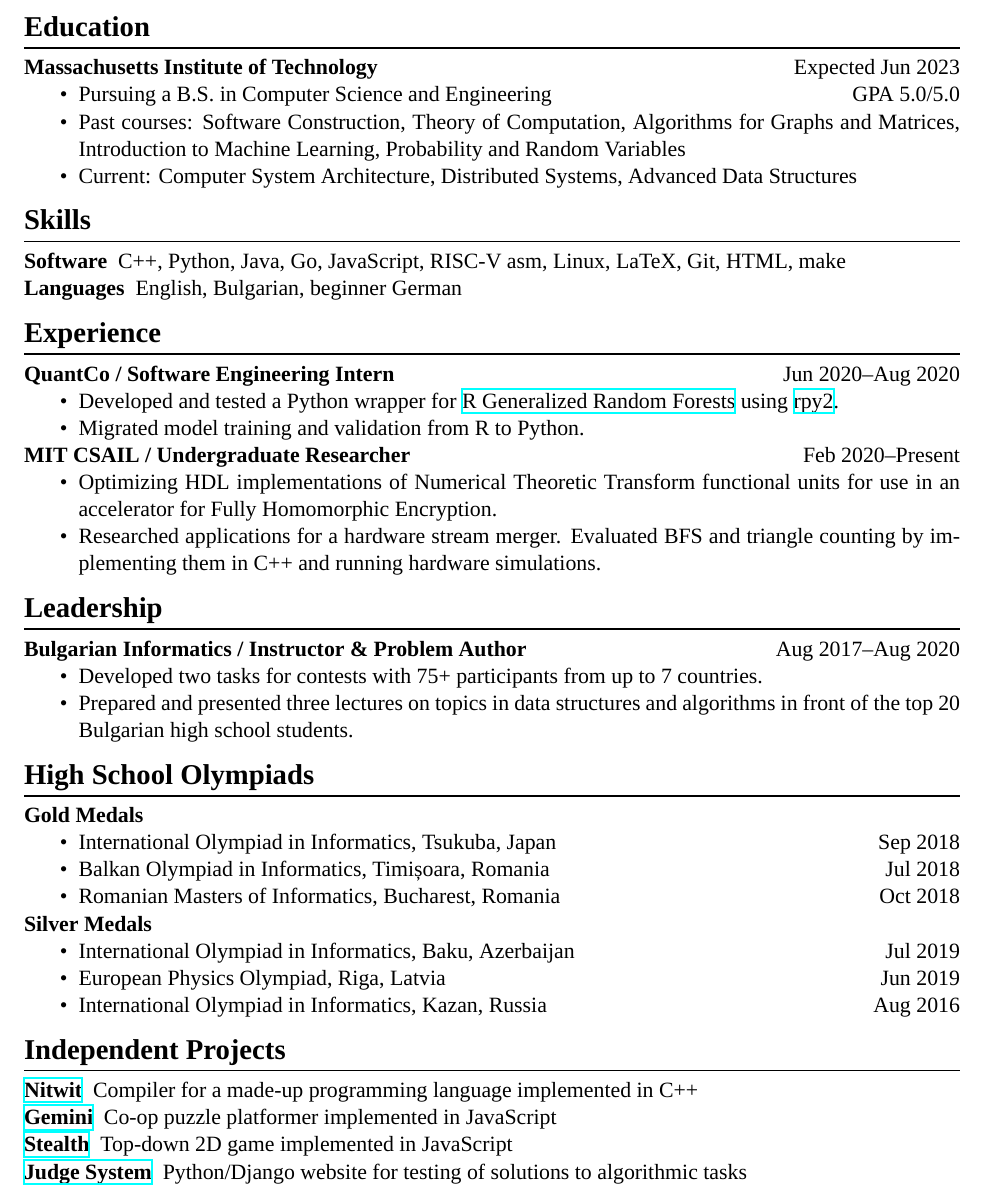
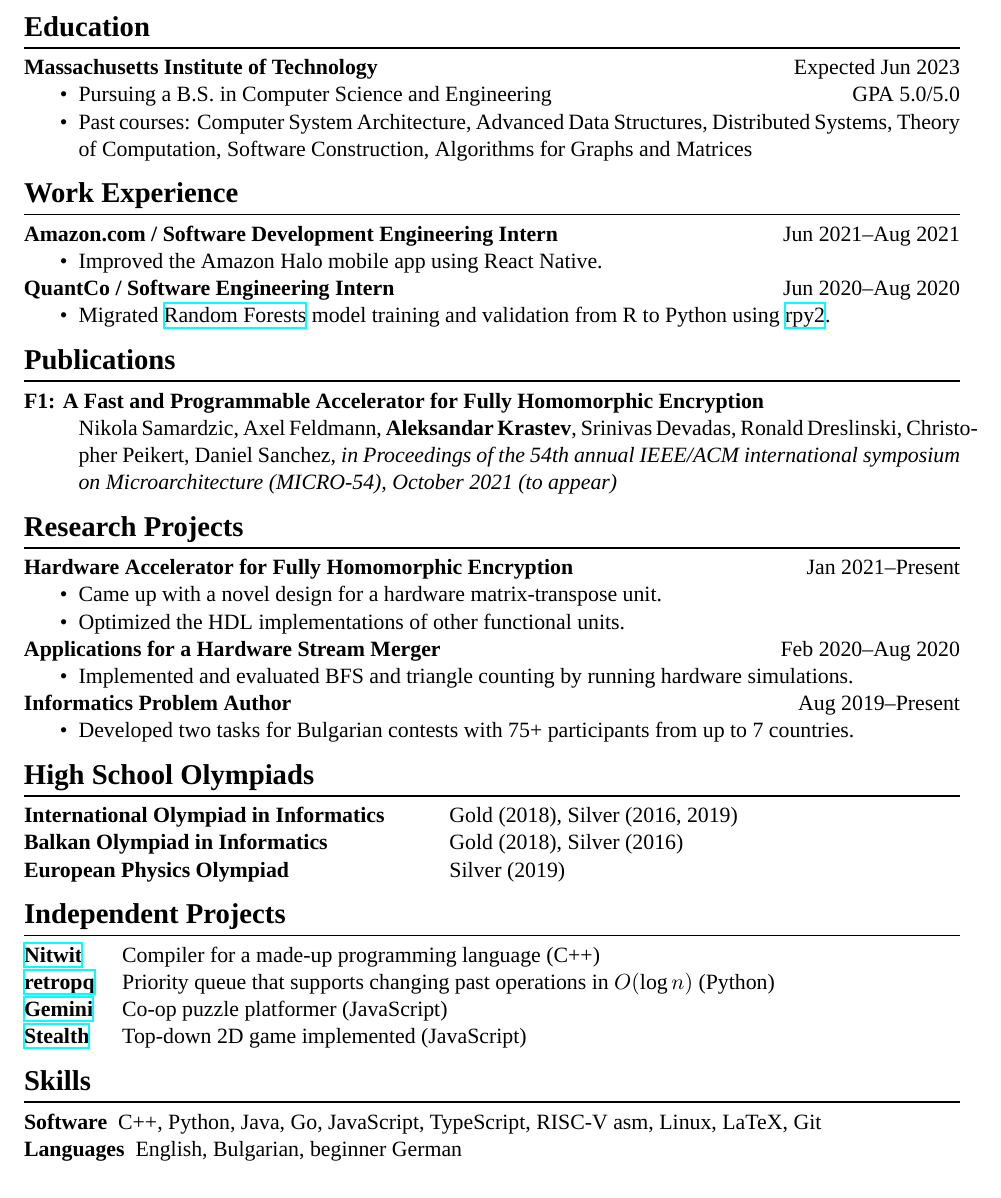
Before and after one commit to Alaxe/alaxe.github.io, a LaTeX CV (resume/aleksandar-krastev.tex): part of the page, cut so that both start at the same text. Compiled offline with XeLaTeX; a missing font is replaced by an installed copy or a similar font.

Commit message:
Updated resume

```diff
--- a/resume/aleksandar-krastev.tex
+++ b/resume/aleksandar-krastev.tex
@@ -24,6 +24,7 @@
 \titlespacing{\section}{0pt}{0em}{0em}
 \titleformat{\section}{\bf\Large}{\thesection}{1em}{}[{\titlerule[0.8pt]}]
 \setlist{nosep, topsep=-\parskip}
+\setlist[description]{leftmargin=!}
 
 \renewcommand{\labelitemi}{\textbullet}
 \renewcommand{\labelitemii}{$\circ$}
@@ -57,89 +57,92 @@ $\bullet$ \href{https://github.com/Alaxe}{https://github.com/Alaxe} \hfill
     \item Pursuing a B.S. in Computer Science and Engineering
         \hfill GPA 5.0/5.0
     \item Past courses:
+        Computer System Architecture,
+        Advanced Data Structures,
+        Distributed Systems,
+        Theory of Computation,
         Software Construction,
-        Theory of Computation,
-        Algorithms for Graphs and Matrices,
-        Introduction to Machine Learning,
-        Probability and Random Variables
-    \item Current:
-        Computer System Architecture,
-        Distributed Systems,
-        Advanced Data Structures
+        Algorithms for Graphs and Matrices
 \end{itemize}
 
-\section*{Skills}
-\begin{description}
-    \item[Software] C++, Python, Java, Go, JavaScript, RISC-V asm, Linux, LaTeX, Git,
-        HTML, make
-    \item[Languages] English, Bulgarian, beginner German
-\end{description}
 
-\section*{Experience}
+
+\section*{Work Experience}
+\textbf{Amazon.com / Software Development Engineering Intern}
+\hfill
+\textsc{Jun 2021--Aug 2021}
+\begin{itemize}
+    \item Improved the Amazon Halo mobile app using React Native.
+\end{itemize}
+
 \textbf{QuantCo / Software Engineering Intern}
 \hfill
 \textsc{Jun 2020--Aug 2020}
 \begin{itemize}
-    \item Developed and tested a Python wrapper for
-        \href{https://grf-labs.github.io/}{R Generalized Random Forests} using
+    \item Migrated \href{https://grf-labs.github.io/}{Random Forests} model
+        training and validation from R to Python using
         \href{https://rpy2.github.io/}{rpy2}.
-    \item Migrated model training and validation from R to Python.
 \end{itemize}
 
-\textbf{MIT CSAIL / Undergraduate Researcher}
+\section*{Publications}
+\begin{description}[style=nextline]
+\item[F1: A Fast and Programmable Accelerator for Fully Homomorphic
+    Encryption]
+    Nikola Samardzic, Axel Feldmann, \textbf{Aleksandar Krastev}, Srinivas Devadas,
+    Ronald Dreslinski, Christopher Peikert, Daniel Sanchez, \textit{in Proceedings of the
+    54th annual IEEE/ACM international symposium on Microarchitecture (MICRO-54),
+    October 2021 (to appear)}
+\end{description}
+
+\section*{Research Projects}
+\textbf{Hardware Accelerator for Fully Homomorphic Encryption}
 \hfill
-\textsc{Feb 2020--Present}
+\textsc{Jan 2021--Present}
 \begin{itemize}
-    \item Optimizing HDL implementations of Numerical Theoretic Transform
-        functional units for use in an accelerator for Fully Homomorphic
-        Encryption.
-    \item Researched applications for a hardware stream merger. Evaluated BFS
-        and triangle counting by implementing them in C++ and running hardware
-        simulations.
+    \item Came up with a novel design for a hardware matrix-transpose unit.
+    \item Optimized the HDL implementations of other functional units.
+\end{itemize}
+\textbf{Applications for a Hardware Stream Merger}
+\hfill
+\textsc{Feb 2020--Aug 2020}
+\begin{itemize}
+    \item Implemented and evaluated BFS and triangle counting by running
+        hardware simulations.
 \end{itemize}
 
-\section*{Leadership}
-\textbf{Bulgarian Informatics / Instructor \& Problem Author}
+\textbf{Informatics Problem Author}
 \hfill
-\textsc{Aug 2017--Aug 2020}
+\textsc{Aug 2019--Present}
 \begin{itemize}
-    \item Developed two tasks for contests with 75+ participants from up to 7
+    \item Developed two tasks for Bulgarian contests with 75+ participants from up to 7
         countries.
-    \item Prepared and presented three lectures on topics in data structures and
-        algorithms in front of the top 20 Bulgarian high school students.
 \end{itemize}
 
 \section*{High School Olympiads}
-\textbf{Gold Medals}
-\begin{itemize}
-    \item International Olympiad in Informatics, Tsukuba, Japan
-        \hfill \textsc{Sep 2018}
-    \item Balkan Olympiad in Informatics, Timișoara, Romania
-        \hfill \textsc{Jul 2018}
-    \item Romanian Masters of Informatics, Bucharest, Romania
-        \hfill \textsc{Oct 2018}
-\end{itemize}
-
-\textbf{Silver Medals}
-\begin{itemize}
-    \item International Olympiad in Informatics, Baku, Azerbaijan
-        \hfill \textsc{Jul 2019}
-    \item European Physics Olympiad, Riga, Latvia
-        \hfill \textsc{Jun 2019}
-    \item International Olympiad in Informatics, Kazan, Russia
-        \hfill \textsc{Aug 2016}
-\end{itemize}
+\begin{description}[labelwidth=19em]
+    \item[International Olympiad in Informatics] Gold (2018), Silver (2016,
+        2019)
+    \item[Balkan Olympiad in Informatics] Gold (2018), Silver (2016)
+    \item[European Physics Olympiad] Silver (2019)
+\end{description}
 
 \section*{Independent Projects}
+\begin{description}[labelwidth=4em]
+    \item[\href{https://github.com/Alaxe/nitwit}{Nitwit}]
+        Compiler for a made-up programming language (C++)
+    \item[\href{https://github.com/6851-2021/retroactive-priority-queue}{retropq}]
+        Priority queue that supports changing past operations in $O(\log n)$
+        (Python)
+    \item[\href{https://github.com/Alaxe/gemini}{Gemini}]
+        Co-op puzzle platformer (JavaScript)
+    \item[\href{https://github.com/Alaxe/stealth}{Stealth}]
+        Top-down 2D game implemented (JavaScript)
+\end{description}
+
+\section*{Skills}
 \begin{description}
-    \item[\href{https://github.com/Alaxe/nitwit}{Nitwit}]
-        Compiler for a made-up programming language implemented in C++
-    \item[\href{https://github.com/Alaxe/gemini}{Gemini}]
-        Co-op puzzle platformer implemented in JavaScript
-    \item[\href{https://github.com/Alaxe/stealth}{Stealth}]
-        Top-down 2D game implemented in JavaScript
-    \item[\href{https://github.com/Alaxe/judgeSystem}{Judge System}]
-        Python/Django website for testing of solutions to algorithmic tasks
+    \item[Software] C++, Python, Java, Go, JavaScript, TypeScript, RISC-V asm, Linux, LaTeX, Git
+    \item[Languages] English, Bulgarian, beginner German
 \end{description}
 
 \end{document}
```
Also changed, not shown: resume/aleksandar-krastev.pdf, resume/aleksandar-krastev.tex (1 more changed lines).
